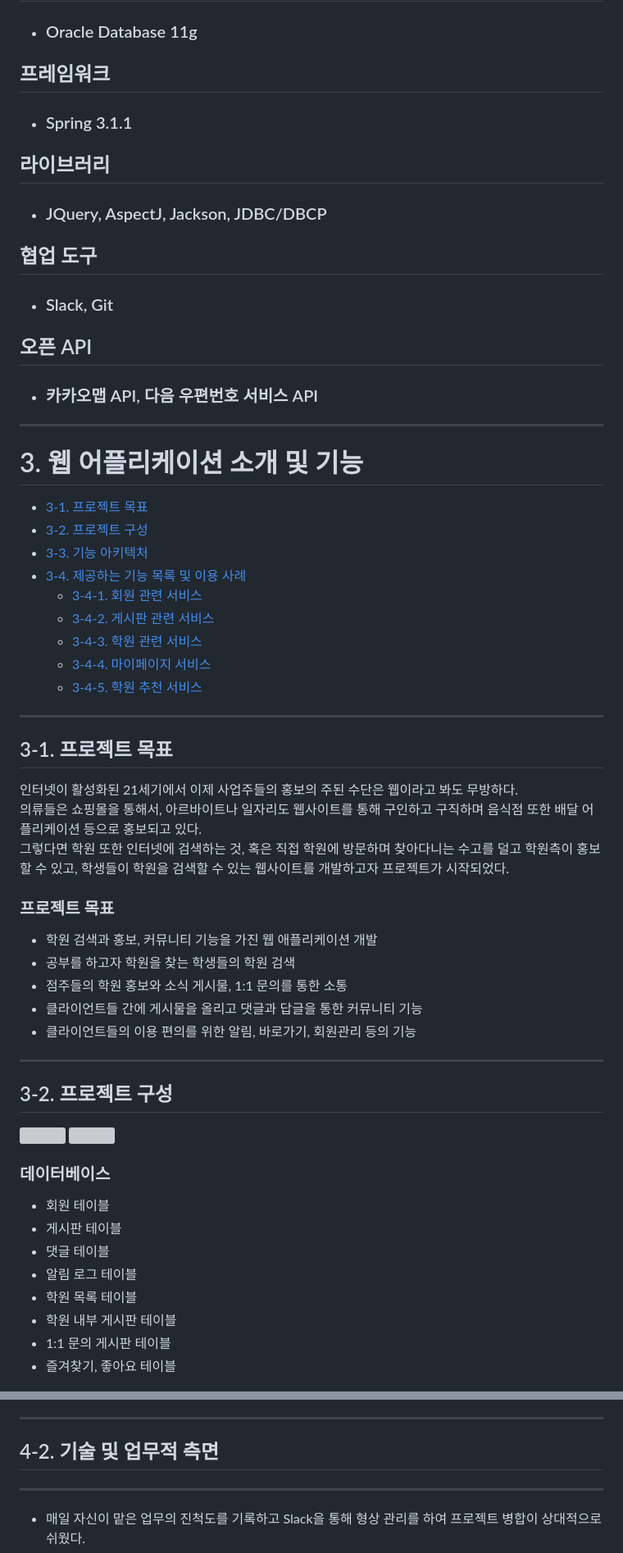
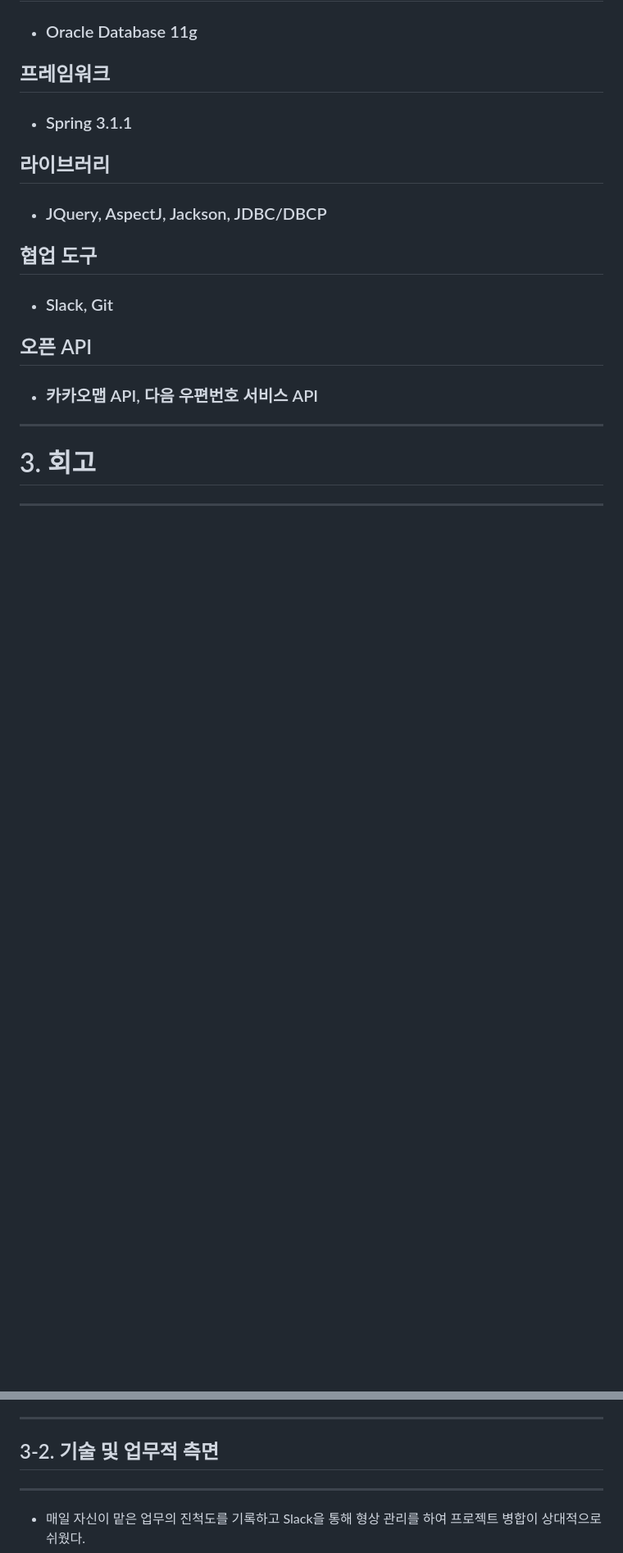
Before and after one commit to Jaehwi-So/WEB_Project_EduExplorer, a Markdown page: README.md, 2 parts joined by grey strips. Shown at 82% size. GitHub-like rendering; blank space fills up the shorter version; grey boxes are pictures that could not be loaded.

```diff
--- a/README.md
+++ b/README.md
@@ -43,44 +31,7 @@
 ## 오픈 API
 - ### 카카오맵 API, 다음 우편번호 서비스 API
 
---------------------------
+---------------------------
 
-# 3. 웹 어플리케이션 소개 및 기능
-- [3-1. 프로젝트 목표](#3-1-프로젝트-목표)
-- [3-2. 프로젝트 구성](#3-2-프로젝트-구성)
-- [3-3. 기능 아키텍처](#3-3-기능-아키텍처)
-- [3-4. 제공하는 기능 목록 및 이용 사례](#3-4-제공하는-기능-목폭-및-이용-사례)
-	+ [3-4-1. 회원 관련 서비스](#3-4-1-회원-관련-서비스)
-	+ [3-4-2. 게시판 관련 서비스](#3-4-2-게시판-관련-서비스)
-	+ [3-4-3. 학원 관련 서비스](#3-4-3-학원-관련-서비스)
-	+ [3-4-4. 마이페이지 서비스](#3-4-4-마이페이지-서비스)
-	+ [3-4-5. 학원 추천 서비스](#3-4-5-학원-추천-서비스)
-------------------------------------------
-
-## 3-1. 프로젝트 목표
-인터넷이 활성화된 21세기에서 이제 사업주들의 홍보의 주된 수단은 웹이라고 봐도 무방하다.
-의류들은 쇼핑몰을 통해서, 아르바이트나 일자리도 웹사이트를 통해 구인하고 구직하며 음식점 또한 배달 어플리케이션 등으로 홍보되고 있다.
-그렇다면 학원 또한 인터넷에 검색하는 것, 혹은 직접 학원에 방문하며 찾아다니는 수고를 덜고 학원측이 홍보할 수 있고, 학생들이 학원을 검색할 수 있는 웹사이트를 개발하고자 프로젝트가 시작되었다.
-
-### 프로젝트 목표
-- 학원 검색과 홍보, 커뮤니티 기능을 가진 웹 애플리케이션 개발
-- 공부를 하고자 학원을 찾는 학생들의 학원 검색
-- 점주들의 학원 홍보와 소식 게시물, 1:1 문의를 통한 소통
-- 클라이언트들 간에 게시물을 올리고 댓글과 답글을 통한 커뮤니티 기능
-- 클라이언트들의 이용 편의를 위한 알림, 바로가기, 회원관리 등의 기능
+# 3. 회고
 -----------------
-
-## 3-2. 프로젝트 구성
-<img src="/img_readme/pj1.png" width="760" height="400"></img>
-<img src="/img_readme/pj2.png" width="760" height="400"></img>
-
-### 데이터베이스
-- 회원 테이블
-- 게시판 테이블
-- 댓글 테이블
-- 알림 로그 테이블
-- 학원 목록 테이블
-- 학원 내부 게시판 테이블
-- 1:1 문의 게시판 테이블
-- 즐겨찾기, 좋아요 테이블
-
@@ -143,7 +45,7 @@
 - 관리자 계정에게 게시물 삭제, 학원 삭제 외에 다양한 서비스를 제공하지 못한 것이 아쉽다. 회원을 관리할 수 있는 플랫폼을 제공하면 좋을 것 같다.
 - 검색 기능 외에 학원 측에 별점 평가 및 좋아요 순으로 정렬 기능을 고민했으나 별점이나 좋아요의 조작이나 소위 말하는 갑질을 고려하여 도입하지 못했다. 만약 도입한다면 별도의 자격을 갖춘 사람에게만 별점을 매길 수 있도록 하는 시스템을 구현하면 어떨까.
 -----------------
-## 4-2. 기술 및 업무적 측면
+## 3-2. 기술 및 업무적 측면
 -------------------
 - 매일 자신이 맡은 업무의 진척도를 기록하고 Slack을 통해 형상 관리를 하여 프로젝트 병합이 상대적으로 쉬웠다.
 - 유지보수 과정에서 인터페이스 활용을 도입하여 남이 작업한 내용을 알아보기 쉬워져 협업에 유용하였다.
```
Also changed, not shown: other parts of README.md (+4 -65 lines).
